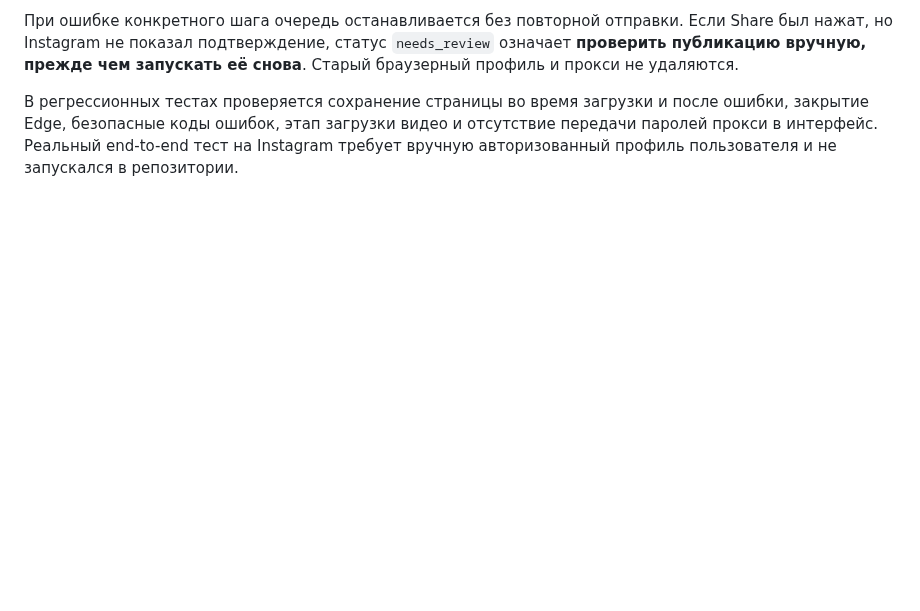
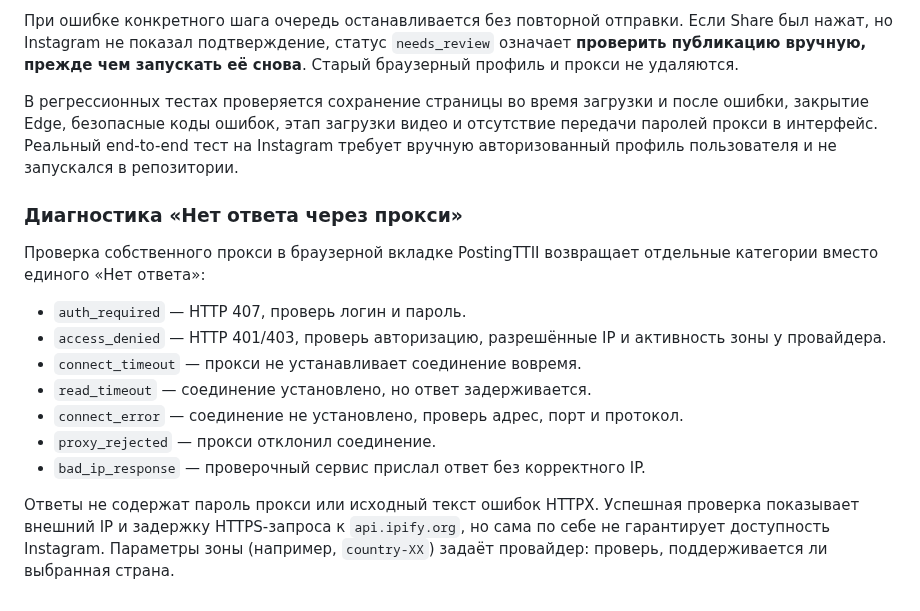
Before and after one commit to misha213123/postingttii, a Markdown page: README.md, the part around the change. Drawn GitHub-style; blank space fills up the shorter version.

Commit message:
Document detailed proxy test failures and provider country-zone troubleshooting

```diff
--- a/README.md
+++ b/README.md
@@ -331,3 +331,17 @@ Dolphin нужно проверить на Windows.
 При ошибке конкретного шага очередь останавливается без повторной отправки. Если Share был нажат, но Instagram не показал подтверждение, статус `needs_review` означает **проверить публикацию вручную, прежде чем запускать её снова**. Старый браузерный профиль и прокси не удаляются.
 
 В регрессионных тестах проверяется сохранение страницы во время загрузки и после ошибки, закрытие Edge, безопасные коды ошибок, этап загрузки видео и отсутствие передачи паролей прокси в интерфейс. Реальный end-to-end тест на Instagram требует вручную авторизованный профиль пользователя и не запускался в репозитории.
+
+### Диагностика «Нет ответа через прокси»
+
+Проверка собственного прокси в браузерной вкладке PostingTTII возвращает отдельные категории вместо единого «Нет ответа»:
+
+- `auth_required` — HTTP 407, проверь логин и пароль.
+- `access_denied` — HTTP 401/403, проверь авторизацию, разрешённые IP и активность зоны у провайдера.
+- `connect_timeout` — прокси не устанавливает соединение вовремя.
+- `read_timeout` — соединение установлено, но ответ задерживается.
+- `connect_error` — соединение не установлено, проверь адрес, порт и протокол.
+- `proxy_rejected` — прокси отклонил соединение.
+- `bad_ip_response` — проверочный сервис прислал ответ без корректного IP.
+
+Ответы не содержат пароль прокси или исходный текст ошибок HTTPX. Успешная проверка показывает внешний IP и задержку HTTPS-запроса к `api.ipify.org`, но сама по себе не гарантирует доступность Instagram. Параметры зоны (например, `country-XX`) задаёт провайдер: проверь, поддерживается ли выбранная страна.
```
